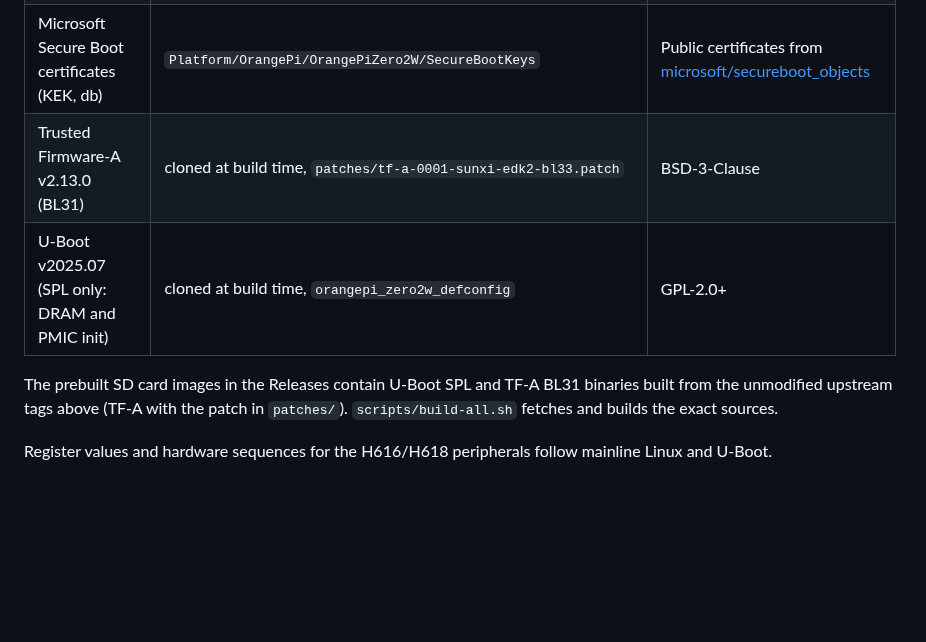
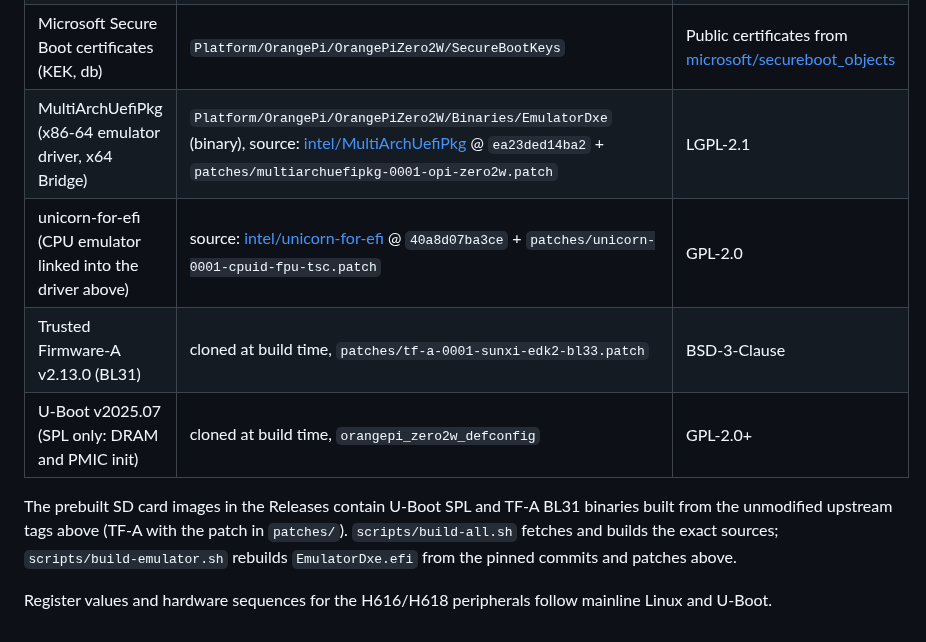
Before and after one commit to limonabisi/opi-zero2w-uefi, a Markdown page: THIRD-PARTY.md, the part around the change. Rendered like a GitHub page; blank space fills up the shorter version.

```diff
--- a/THIRD-PARTY.md
+++ b/THIRD-PARTY.md
@@ -7,12 +7,15 @@
 | SD-backed variable store (based on the Raspberry Pi 4 port) | `Platform/OrangePi/OrangePiZero2W/Drivers/VarBlockServiceDxe` | BSD-2-Clause-Patent, Copyright (c) 2018 Andrei Warkentin |
 | Poppins font (rendered to bitmaps in `Assets.h`) | `Platform/OrangePi/OrangePiZero2W/Applications/OpiSetup` | SIL Open Font License 1.1, see `OFL.txt` there |
 | Microsoft Secure Boot certificates (KEK, db) | `Platform/OrangePi/OrangePiZero2W/SecureBootKeys` | Public certificates from [microsoft/secureboot_objects](https://github.com/microsoft/secureboot_objects) |
+| MultiArchUefiPkg (x86-64 emulator driver, x64 Bridge) | `Platform/OrangePi/OrangePiZero2W/Binaries/EmulatorDxe` (binary), source: [intel/MultiArchUefiPkg](https://github.com/intel/MultiArchUefiPkg) @ `ea23ded14ba2` + `patches/multiarchuefipkg-0001-opi-zero2w.patch` | LGPL-2.1 |
+| unicorn-for-efi (CPU emulator linked into the driver above) | source: [intel/unicorn-for-efi](https://github.com/intel/unicorn-for-efi) @ `40a8d07ba3ce` + `patches/unicorn-0001-cpuid-fpu-tsc.patch` | GPL-2.0 |
 | Trusted Firmware-A v2.13.0 (BL31) | cloned at build time, `patches/tf-a-0001-sunxi-edk2-bl33.patch` | BSD-3-Clause |
 | U-Boot v2025.07 (SPL only: DRAM and PMIC init) | cloned at build time, `orangepi_zero2w_defconfig` | GPL-2.0+ |
 
 The prebuilt SD card images in the Releases contain U-Boot SPL and TF-A BL31 binaries built
 from the unmodified upstream tags above (TF-A with the patch in `patches/`).
-`scripts/build-all.sh` fetches and builds the exact sources.
+`scripts/build-all.sh` fetches and builds the exact sources; `scripts/build-emulator.sh`
+rebuilds `EmulatorDxe.efi` from the pinned commits and patches above.
 
 Register values and hardware sequences for the H616/H618 peripherals follow mainline
 Linux and U-Boot.
```
Also changed, not shown: README.md (+21 -0 lines), docs/STATUS.md (+8 -7 lines), docs/images/setup-config.png, docs/images/x64-boot-menu.png (added), docs/images/x64-grub.png (added), 12 other files.
